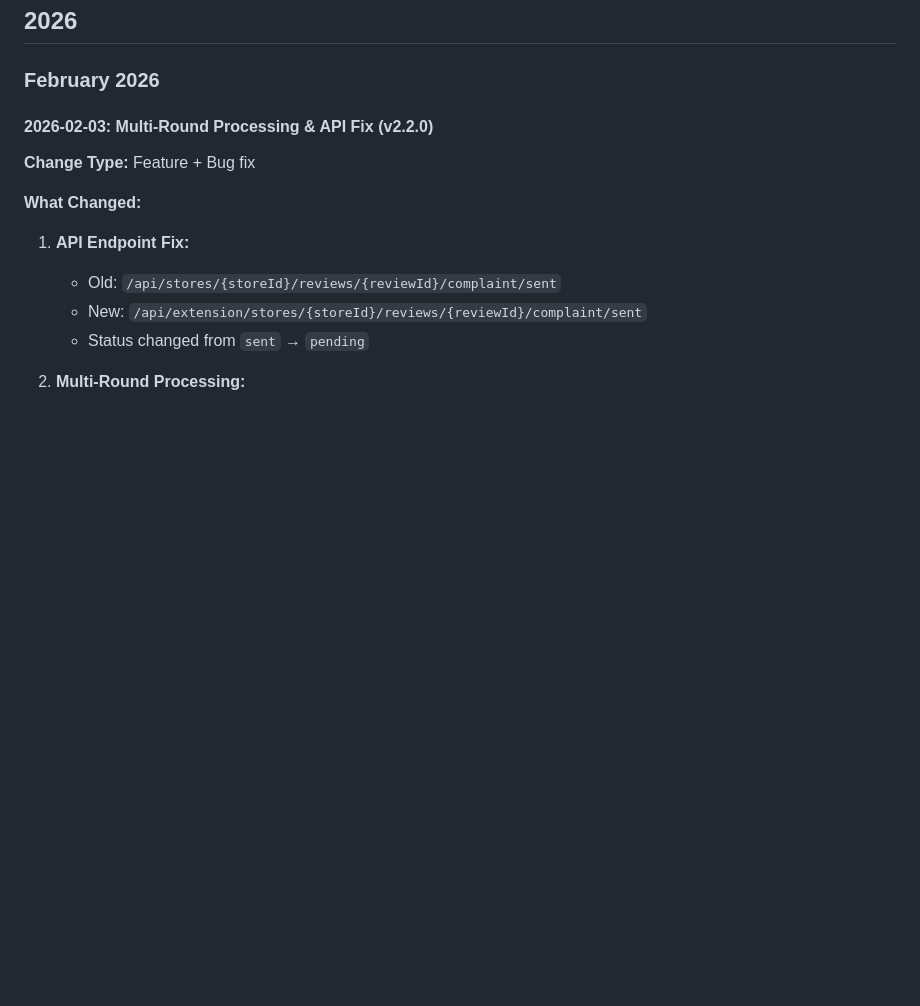
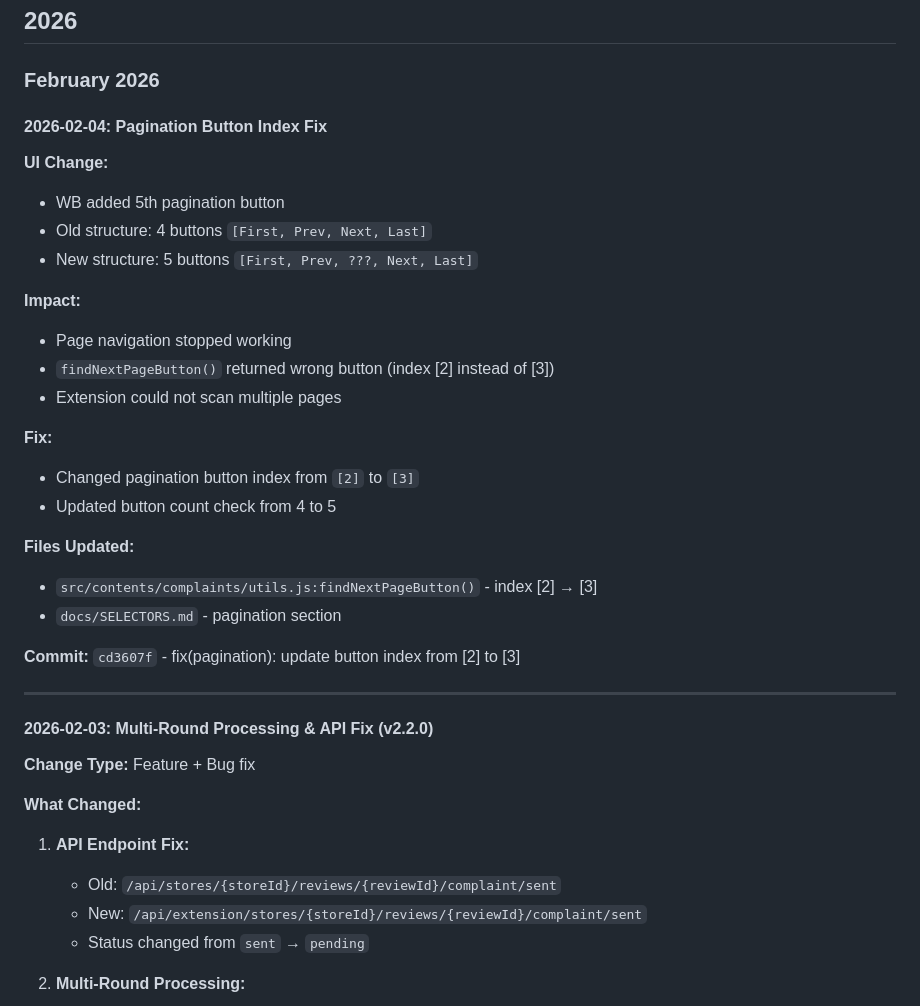
Before and after one commit to Klimov-IS/R5_extension_podacha_jalob, a Markdown page: docs/UI_CHANGELOG.md, the part around the change. GitHub-like rendering; blank space fills up the shorter version.

```diff
--- a/docs/UI_CHANGELOG.md
+++ b/docs/UI_CHANGELOG.md
@@ -20,6 +20,30 @@ Each entry should include:
 ## 2026
 
 ### February 2026
+
+#### 2026-02-04: Pagination Button Index Fix
+
+**UI Change:**
+- WB added 5th pagination button
+- Old structure: 4 buttons `[First, Prev, Next, Last]`
+- New structure: 5 buttons `[First, Prev, ???, Next, Last]`
+
+**Impact:**
+- Page navigation stopped working
+- `findNextPageButton()` returned wrong button (index [2] instead of [3])
+- Extension could not scan multiple pages
+
+**Fix:**
+- Changed pagination button index from `[2]` to `[3]`
+- Updated button count check from 4 to 5
+
+**Files Updated:**
+- `src/contents/complaints/utils.js:findNextPageButton()` - index [2] → [3]
+- `docs/SELECTORS.md` - pagination section
+
+**Commit:** `cd3607f` - fix(pagination): update button index from [2] to [3]
+
+---
 
 #### 2026-02-03: Multi-Round Processing & API Fix (v2.2.0)
 
```
Also changed, not shown: docs/SELECTORS.md (+6 -5 lines).
